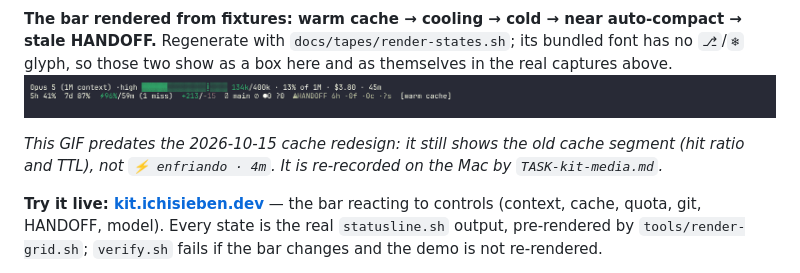
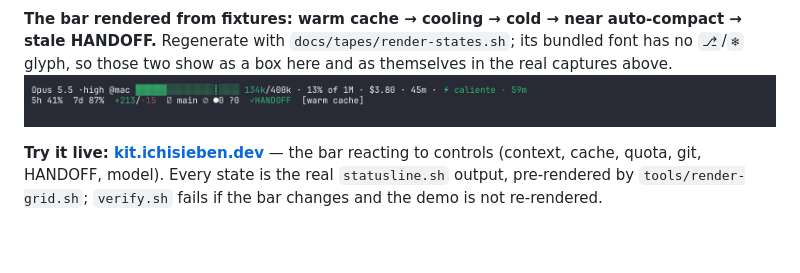
Before and after one commit to IchiSieben/claude-kit, a Markdown page: README.md, the part around the change. Drawn GitHub-style; pictures changed too: docs/img/statusline-states.gif; blank space fills up the shorter version.

```diff
--- a/README.md
+++ b/README.md
@@ -64,7 +64,6 @@ references to change as the evidence does.
 **The bar rendered from fixtures: warm cache → cooling → cold → near auto-compact → stale HANDOFF.** Regenerate with `docs/tapes/render-states.sh`; its bundled font has no `⎇`/`❄` glyph, so those two show as a box here and as themselves in the real captures above.
 ![Status line states](docs/img/statusline-states.gif)
 
-*This GIF predates the 2026-10-15 cache redesign: it still shows the old cache segment (hit ratio and TTL), not `⚡ enfriando · 4m`. It is re-recorded on the Mac by `TASK-kit-media.md`.*
 
 **Try it live: [kit.ichisieben.dev](https://kit.ichisieben.dev/)** — the bar reacting to controls (context, cache, quota, git, HANDOFF, model). Every state is the real `statusline.sh` output, pre-rendered by `tools/render-grid.sh`; `verify.sh` fails if the bar changes and the demo is not re-rendered.
 
```
Also changed, not shown: README.es.md (+0 -1 lines), docs/DECISIONES.md (+11 -0 lines).
